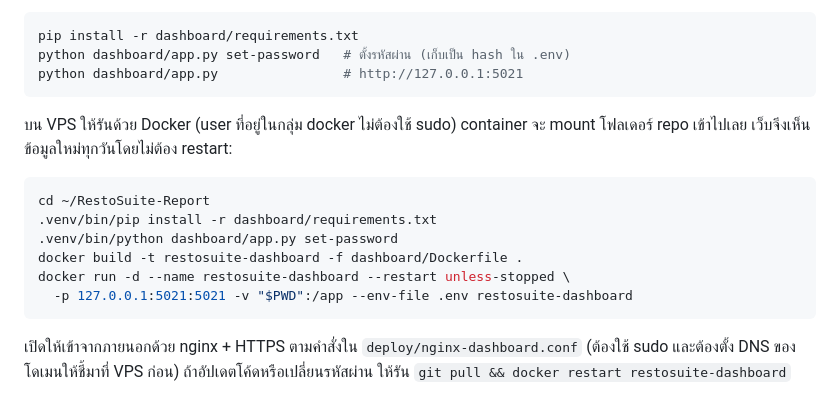
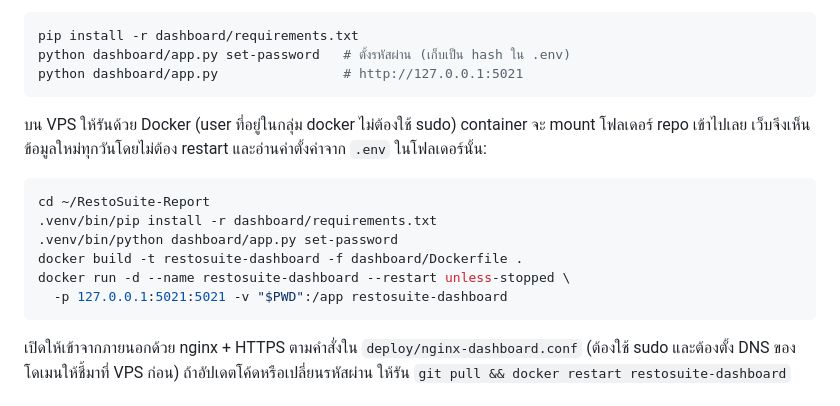
Before and after one commit to thanakarnratt-droid/RestoSuite-Report, a Markdown page: README.md, the part around the change. Rendered like a GitHub page.

Commit message:
Run dashboard container with the mounted .env instead of --env-file
Co-Authored-By: Claude Opus 5.5 <noreply@anthropic.com>

````diff
--- a/README.md
+++ b/README.md
@@ -126,7 +126,7 @@ python dashboard/app.py set-password   # ตั้งรหัสผ่าน (
 python dashboard/app.py                # http://127.0.0.1:5021
 ```
 
-บน VPS ให้รันด้วย Docker (user ที่อยู่ในกลุ่ม docker ไม่ต้องใช้ sudo) container จะ mount โฟลเดอร์ repo เข้าไปเลย เว็บจึงเห็นข้อมูลใหม่ทุกวันโดยไม่ต้อง restart:
+บน VPS ให้รันด้วย Docker (user ที่อยู่ในกลุ่ม docker ไม่ต้องใช้ sudo) container จะ mount โฟลเดอร์ repo เข้าไปเลย เว็บจึงเห็นข้อมูลใหม่ทุกวันโดยไม่ต้อง restart และอ่านค่าตั้งค่าจาก `.env` ในโฟลเดอร์นั้น:
 
 ```bash
 cd ~/RestoSuite-Report
@@ -134,7 +134,7 @@ cd ~/RestoSuite-Report
 .venv/bin/python dashboard/app.py set-password
 docker build -t restosuite-dashboard -f dashboard/Dockerfile .
 docker run -d --name restosuite-dashboard --restart unless-stopped \
-  -p 127.0.0.1:5021:5021 -v "$PWD":/app --env-file .env restosuite-dashboard
+  -p 127.0.0.1:5021:5021 -v "$PWD":/app restosuite-dashboard
 ```
 
 เปิดให้เข้าจากภายนอกด้วย nginx + HTTPS ตามคำสั่งใน `deploy/nginx-dashboard.conf` (ต้องใช้ sudo และต้องตั้ง DNS ของโดเมนให้ชี้มาที่ VPS ก่อน) ถ้าอัปเดตโค้ดหรือเปลี่ยนรหัสผ่าน ให้รัน `git pull && docker restart restosuite-dashboard`
````
